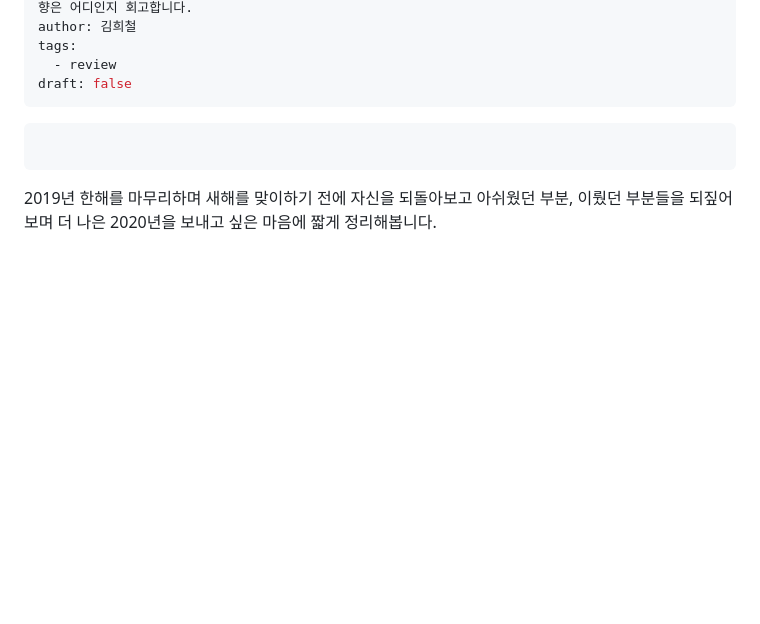
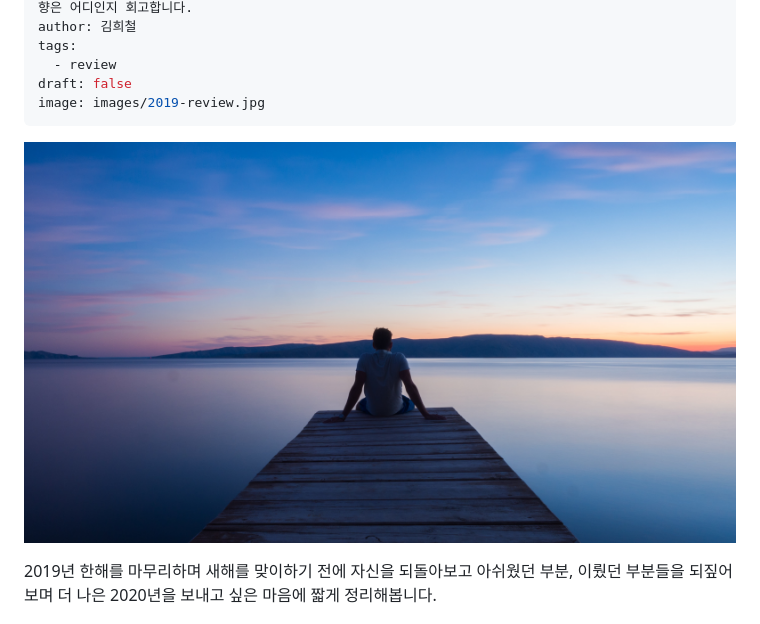
Before and after one commit to heecheolman/loglog, a Markdown page: contents/2019-review.md, the part around the change. Drawn GitHub-style; pictures changed too: contents/images/2019-review.jpg (added); blank space fills up the shorter version.

Commit message:
fix: 헤더사진 변경, toc h3까지, seo image

````diff
--- a/contents/2019-review.md
+++ b/contents/2019-review.md
@@ -7,11 +7,10 @@ author: 김희철
 tags:
   - review
 draft: false
+image: images/2019-review.jpg
 ---
 
-```toc
-
-```
+![이미지](./images/2019-review.jpg)
 
 2019년 한해를 마무리하며 새해를 맞이하기 전에 자신을 되돌아보고 아쉬웠던 부분, 이뤘던 부분들을 되짚어보며 더 나은 2020년을 보내고 싶은 마음에 짧게 정리해봅니다.
 
````
Also changed, not shown: contents/react-왜-Hooks일까.md (+2 -1 lines), contents/images/react-lifecycle.jpg (added), contents/images/why-hooks.jpeg (deleted), contents/images/why-hooks.jpg (added), 3 other files.
